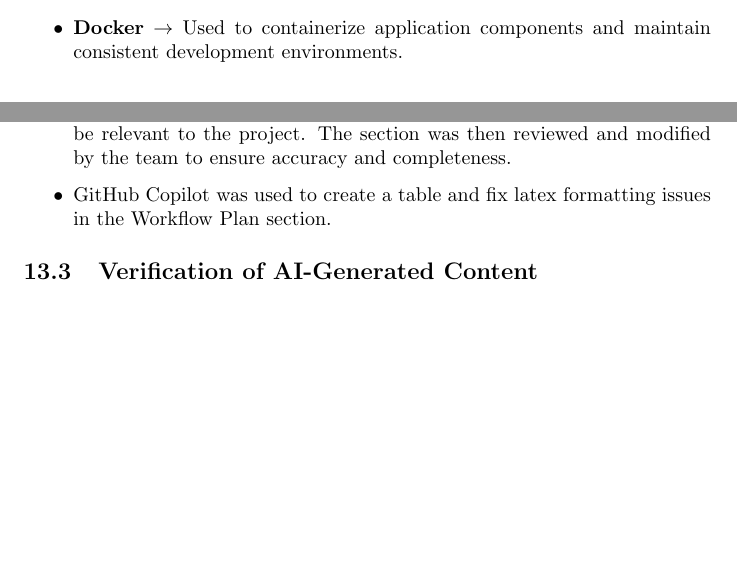
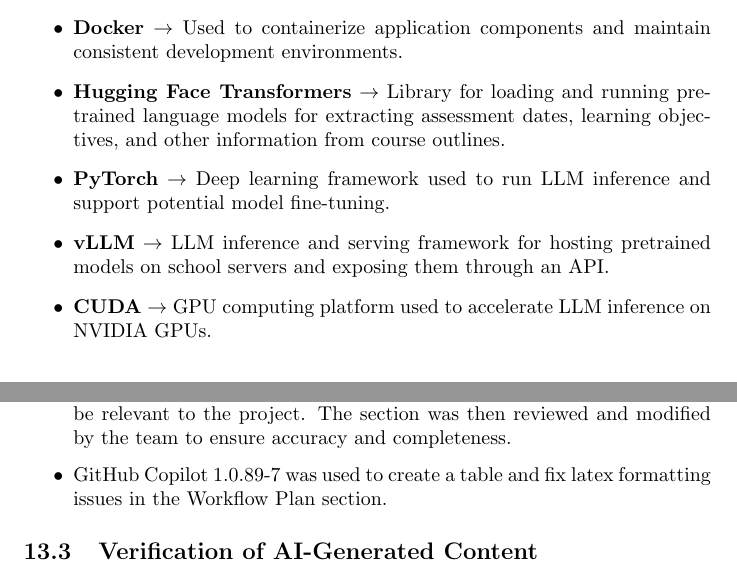
Before and after one commit to shivyam/cas-course-optimization, a LaTeX document (docs/DevelopmentPlan/DevelopmentPlan.tex): two parts of pages 4 and 5 of 8 before the commit and two parts of pages 4 and 6 of 9 after it, joined at a grey line, cut so that both start at the same text, the shorter picture padded with empty space. Compiled offline with pdfLaTeX; a LaTeX package or settings file that is missing is left out.

Commit message:
add technologies for llm

```diff
--- a/docs/DevelopmentPlan/DevelopmentPlan.tex
+++ b/docs/DevelopmentPlan/DevelopmentPlan.tex
@@ -134,6 +134,10 @@
 \item \textbf{GitHub Projects} $\rightarrow$ Kanban board for organizing and tracking project tasks.
 \item \textbf{Visual Studio Code} $\rightarrow$ IDE for development.
 \item \textbf{Docker} $\rightarrow$ Used to containerize application components and maintain consistent development environments.
+\item \textbf{Hugging Face Transformers} $\rightarrow$ Library for loading and running pretrained language models for extracting assessment dates, learning objectives, and other information from course outlines.
+\item \textbf{PyTorch} $\rightarrow$ Deep learning framework used to run LLM inference and support potential model fine-tuning.
+\item \textbf{vLLM} $\rightarrow$ LLM inference and serving framework for hosting pretrained models on school servers and exposing them through an API.
+\item \textbf{CUDA} $\rightarrow$ GPU computing platform used to accelerate LLM inference on NVIDIA GPUs.
 \end{itemize}
 
 
@@ -179,7 +183,7 @@
 
 \begin{itemize}
     \item GPT-5.6 Luna was used to ensure the Expected Technology section was clear and concise, and to help identify any missing technologies that may be relevant to the project. The section was then reviewed and modified by the team to ensure accuracy and completeness.
-    \item GitHub Copilot was used to create a table and fix latex formatting issues in the Workflow Plan section.
+    \item GitHub Copilot 1.0.89-7 was used to create a table and fix latex formatting issues in the Workflow Plan section.
 \end{itemize}
 
 
```
